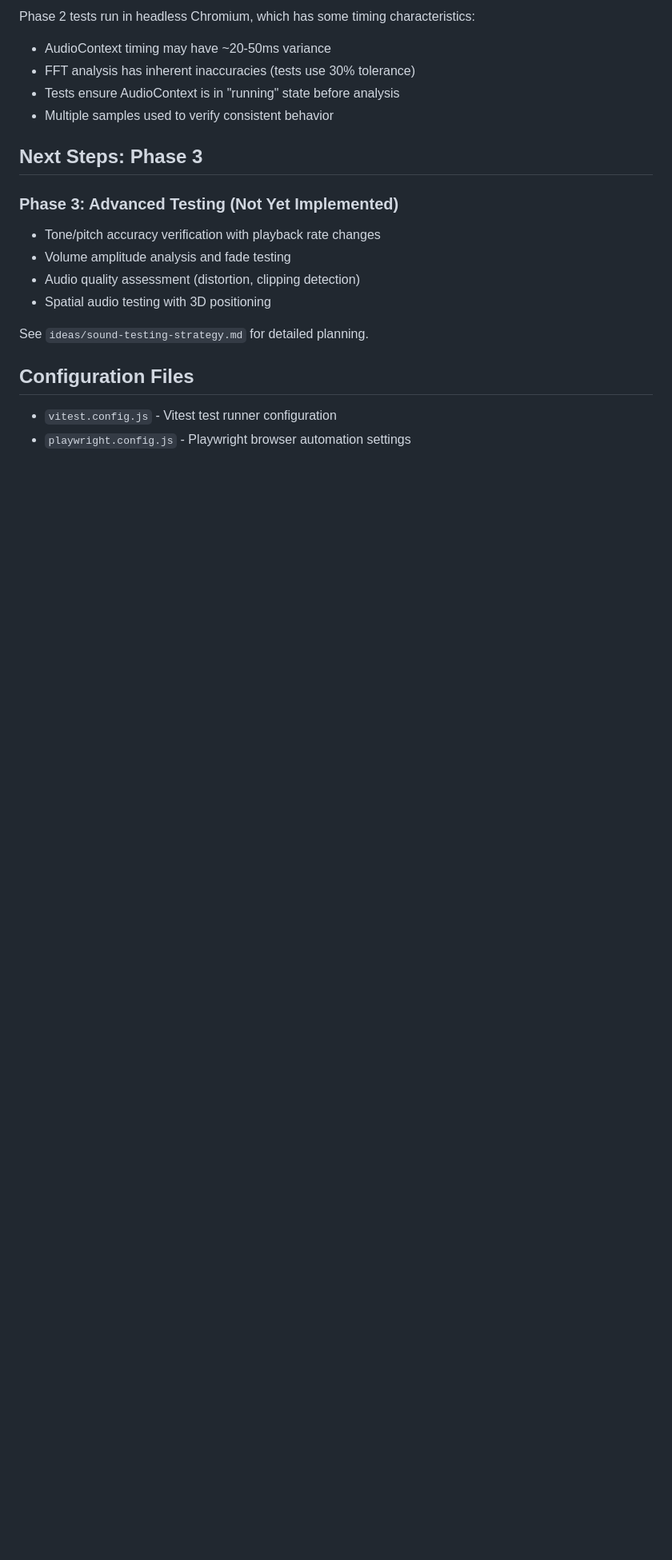
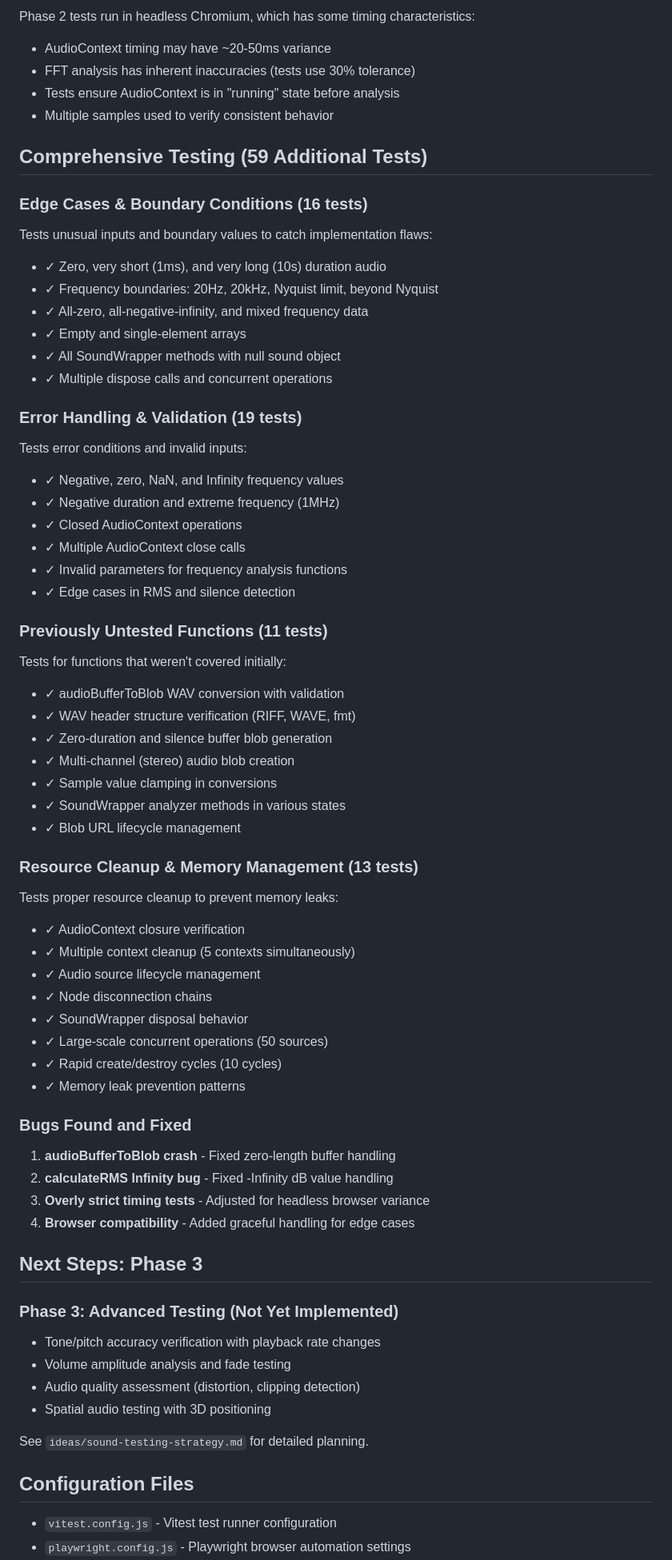
Before and after one commit to commercetest/babylonjs-sound-testing, a Markdown page: README.md, the part around one of its changes. Shown at 80% size. Rendered like a GitHub page; blank space fills up the shorter version.

Commit message:
Update documentation with comprehensive test coverage
Updated README to reflect expanded test suite:
- Total tests increased from 53 to 112
- Added sections for all new test categories
- Documented bugs found and fixed
- Added comprehensive testing methodology details

Test coverage now includes:
- Edge cases and boundary conditions (16 tests)
- Error handling and validation (19 tests)
- Previously untested functions (11 tests)
- Resource cleanup and memory management (13 tests)

🤖 Generated with [Claude Code](https://claude.com/claude-code)

Co-Authored-By: Claude <noreply@anthropic.com>

```diff
--- a/README.md
+++ b/README.md
@@ -233,6 +237,53 @@ Phase 2 tests run in headless Chromium, which has some timing characteristics:
 - Tests ensure AudioContext is in "running" state before analysis
 - Multiple samples used to verify consistent behavior
 
+## Comprehensive Testing (59 Additional Tests)
+
+### Edge Cases & Boundary Conditions (16 tests)
+Tests unusual inputs and boundary values to catch implementation flaws:
+- ✓ Zero, very short (1ms), and very long (10s) duration audio
+- ✓ Frequency boundaries: 20Hz, 20kHz, Nyquist limit, beyond Nyquist
+- ✓ All-zero, all-negative-infinity, and mixed frequency data
+- ✓ Empty and single-element arrays
+- ✓ All SoundWrapper methods with null sound object
+- ✓ Multiple dispose calls and concurrent operations
+
+### Error Handling & Validation (19 tests)
+Tests error conditions and invalid inputs:
+- ✓ Negative, zero, NaN, and Infinity frequency values
+- ✓ Negative duration and extreme frequency (1MHz)
+- ✓ Closed AudioContext operations
+- ✓ Multiple AudioContext close calls
+- ✓ Invalid parameters for frequency analysis functions
+- ✓ Edge cases in RMS and silence detection
+
+### Previously Untested Functions (11 tests)
+Tests for functions that weren't covered initially:
+- ✓ audioBufferToBlob WAV conversion with validation
+- ✓ WAV header structure verification (RIFF, WAVE, fmt)
+- ✓ Zero-duration and silence buffer blob generation
+- ✓ Multi-channel (stereo) audio blob creation
+- ✓ Sample value clamping in conversions
+- ✓ SoundWrapper analyzer methods in various states
+- ✓ Blob URL lifecycle management
+
+### Resource Cleanup & Memory Management (13 tests)
+Tests proper resource cleanup to prevent memory leaks:
+- ✓ AudioContext closure verification
+- ✓ Multiple context cleanup (5 contexts simultaneously)
+- ✓ Audio source lifecycle management
+- ✓ Node disconnection chains
+- ✓ SoundWrapper disposal behavior
+- ✓ Large-scale concurrent operations (50 sources)
+- ✓ Rapid create/destroy cycles (10 cycles)
+- ✓ Memory leak prevention patterns
+
+### Bugs Found and Fixed
+1. **audioBufferToBlob crash** - Fixed zero-length buffer handling
+2. **calculateRMS Infinity bug** - Fixed -Infinity dB value handling
+3. **Overly strict timing tests** - Adjusted for headless browser variance
+4. **Browser compatibility** - Added graceful handling for edge cases
+
 ## Next Steps: Phase 3
 
 ### Phase 3: Advanced Testing (Not Yet Implemented)
```
Also changed, not shown: other parts of README.md (+5 -1 lines).
